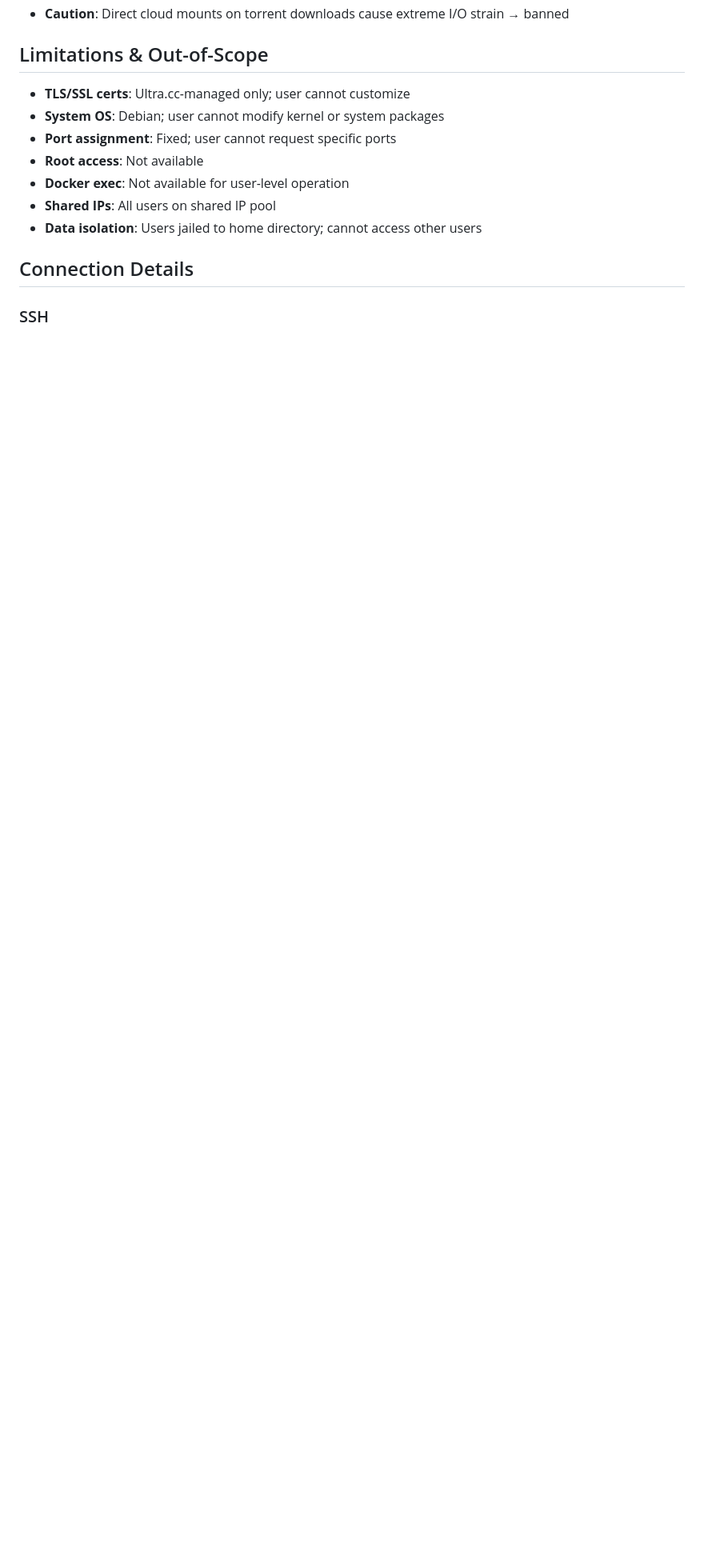
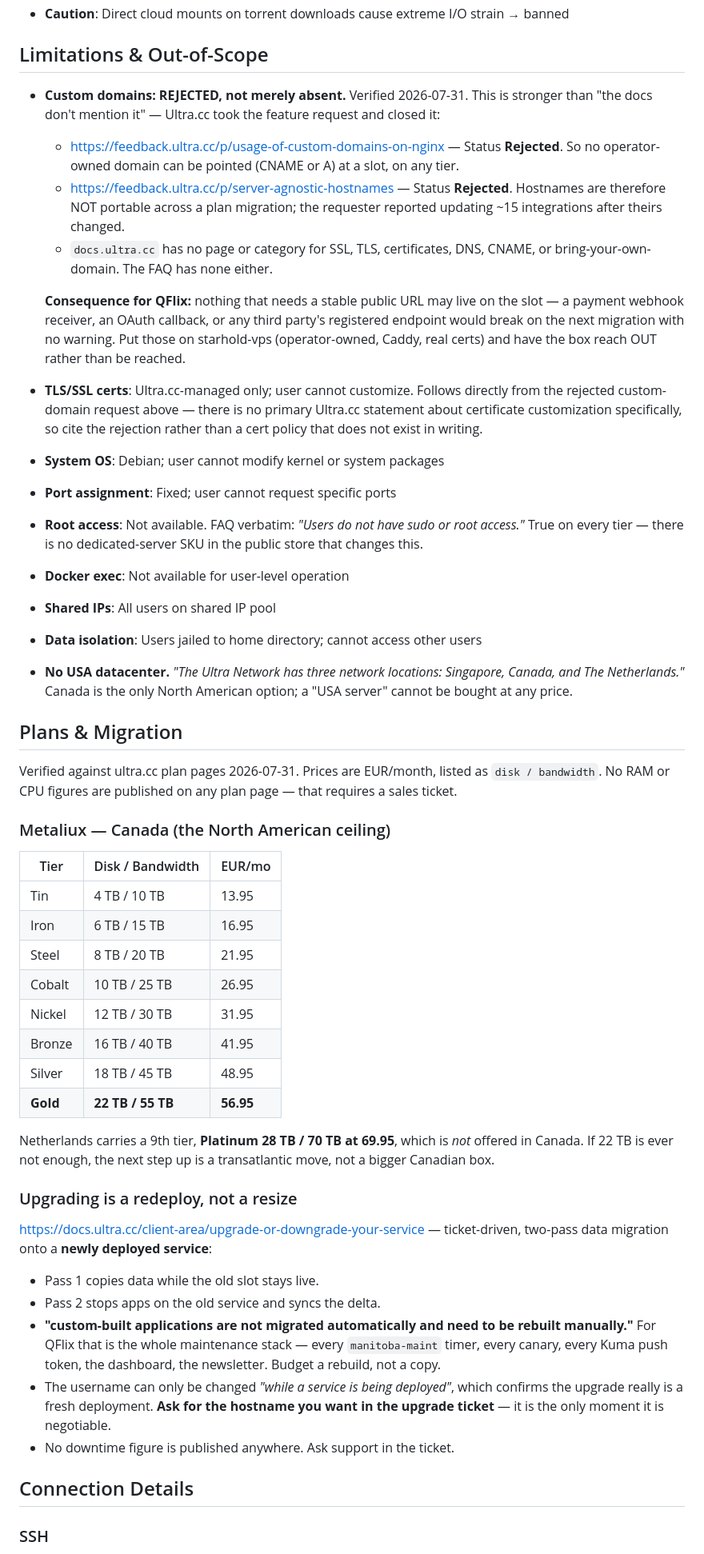
Before and after one commit to Quadstronaut/QFlix, a Markdown page: docs/external/ultracc-reference.md, the part around one of its changes. Shown at 80% size. Rendered like a GitHub page; blank space fills up the shorter version.

Commit message:
docs(ultracc): custom domains are REJECTED, not undocumented - and Seerr got renamed
Two corrections found while researching whether qflix.com could front the
Ultra.cc apps.

CUSTOM DOMAINS. The doc said "TLS/SSL certs: Ultra.cc-managed only; user cannot
customize" with no citation, which reads as an inference from silence. It is
better than that: Ultra.cc took the feature request and REJECTED it
(feedback.ultra.cc/p/usage-of-custom-domains-on-nginx), and separately rejected
server-agnostic hostnames. A rejection is a much stronger fact than an absence,
and it settles the question permanently rather than inviting a re-check every
time someone wonders.

The consequence is the part worth writing down: hostnames are NOT portable
across a plan migration, so nothing needing a stable public URL may live on the
slot. A payment webhook receiver on the box would break on the next upgrade
with no warning and no error - it would simply stop being called. That belongs
on starhold-vps, with the box reaching OUT.

Also recorded: no USA datacenter exists (Singapore/Canada/Netherlands only), the
full Metaliux Canada price ladder with Gold 22TB as the North American ceiling,
and that an upgrade is a redeploy whose docs explicitly say "custom-built
applications are not migrated automatically" - i.e. the entire maint stack is
rebuild-by-hand work, not a copy.

SEERR. jellyseerr was renamed upstream to seerr-team/seerr and ships as "Seerr";
the box runs 3.3.0 against an upstream 3.4.1. The served HTML still says
"overseerr" because it is an Overseerr fork, so that string is a trap for
identifying the product - the Jellyfin-era fields are the reliable tell.

Recorded the user API we will need, and the sharp edge: permission bitfields are
per-user and 12 of 13 users are NOT on the configured default. Anything that
revokes and restores must replay the user's own value or it silently demotes
them.

Co-Authored-By: Claude Opus 5 (1M context) <noreply@anthropic.com>
Claude-Session: https://claude.ai/code/session_01XsKwx4u5bXJMFDc11v4hPJ

```diff
--- a/docs/external/ultracc-reference.md
+++ b/docs/external/ultracc-reference.md
@@ -339,13 +367,77 @@ Apps accessed at `/appname/` require:
 
 ## Limitations & Out-of-Scope
 
-- **TLS/SSL certs**: Ultra.cc-managed only; user cannot customize
+- **Custom domains: REJECTED, not merely absent.** Verified 2026-07-31. This is
+  stronger than "the docs don't mention it" — Ultra.cc took the feature request
+  and closed it:
+  - <https://feedback.ultra.cc/p/usage-of-custom-domains-on-nginx> — Status
+    **Rejected**. So no operator-owned domain can be pointed (CNAME or A) at a
+    slot, on any tier.
+  - <https://feedback.ultra.cc/p/server-agnostic-hostnames> — Status **Rejected**.
+    Hostnames are therefore NOT portable across a plan migration; the requester
+    reported updating ~15 integrations after theirs changed.
+  - `docs.ultra.cc` has no page or category for SSL, TLS, certificates, DNS,
+    CNAME, or bring-your-own-domain. The FAQ has none either.
+
+  **Consequence for QFlix:** nothing that needs a stable public URL may live on
+  the slot — a payment webhook receiver, an OAuth callback, or any third party's
+  registered endpoint would break on the next migration with no warning. Put
+  those on starhold-vps (operator-owned, Caddy, real certs) and have the box
+  reach OUT rather than be reached.
+- **TLS/SSL certs**: Ultra.cc-managed only; user cannot customize. Follows
+  directly from the rejected custom-domain request above — there is no primary
+  Ultra.cc statement about certificate customization specifically, so cite the
+  rejection rather than a cert policy that does not exist in writing.
 - **System OS**: Debian; user cannot modify kernel or system packages
 - **Port assignment**: Fixed; user cannot request specific ports
-- **Root access**: Not available
+- **Root access**: Not available. FAQ verbatim: *"Users do not have sudo or root
+  access."* True on every tier — there is no dedicated-server SKU in the public
+  store that changes this.
 - **Docker exec**: Not available for user-level operation
 - **Shared IPs**: All users on shared IP pool
 - **Data isolation**: Users jailed to home directory; cannot access other users
+- **No USA datacenter.** *"The Ultra Network has three network locations:
+  Singapore, Canada, and The Netherlands."* Canada is the only North American
+  option; a "USA server" cannot be bought at any price.
+
+## Plans & Migration
+
+Verified against ultra.cc plan pages 2026-07-31. Prices are EUR/month, listed as
+`disk / bandwidth`. No RAM or CPU figures are published on any plan page — that
+requires a sales ticket.
+
+### Metaliux — Canada (the North American ceiling)
+
+| Tier | Disk / Bandwidth | EUR/mo |
+|---|---|---|
+| Tin | 4 TB / 10 TB | 13.95 |
+| Iron | 6 TB / 15 TB | 16.95 |
+| Steel | 8 TB / 20 TB | 21.95 |
+| Cobalt | 10 TB / 25 TB | 26.95 |
+| Nickel | 12 TB / 30 TB | 31.95 |
+| Bronze | 16 TB / 40 TB | 41.95 |
+| Silver | 18 TB / 45 TB | 48.95 |
+| **Gold** | **22 TB / 55 TB** | **56.95** |
+
+Netherlands carries a 9th tier, **Platinum 28 TB / 70 TB at 69.95**, which is
+*not* offered in Canada. If 22 TB is ever not enough, the next step up is a
+transatlantic move, not a bigger Canadian box.
+
+### Upgrading is a redeploy, not a resize
+
+<https://docs.ultra.cc/client-area/upgrade-or-downgrade-your-service> —
+ticket-driven, two-pass data migration onto a **newly deployed service**:
+
+- Pass 1 copies data while the old slot stays live.
+- Pass 2 stops apps on the old service and syncs the delta.
+- **"custom-built applications are not migrated automatically and need to be
+  rebuilt manually."** For QFlix that is the whole maintenance stack — every
+  `manitoba-maint` timer, every canary, every Kuma push token, the dashboard,
+  the newsletter. Budget a rebuild, not a copy.
+- The username can only be changed *"while a service is being deployed"*, which
+  confirms the upgrade really is a fresh deployment. **Ask for the hostname you
+  want in the upgrade ticket** — it is the only moment it is negotiable.
+- No downtime figure is published anywhere. Ask support in the ticket.
 
 ## Connection Details
 
```
Also changed, not shown: other parts of docs/external/ultracc-reference.md (+29 -1 lines).
